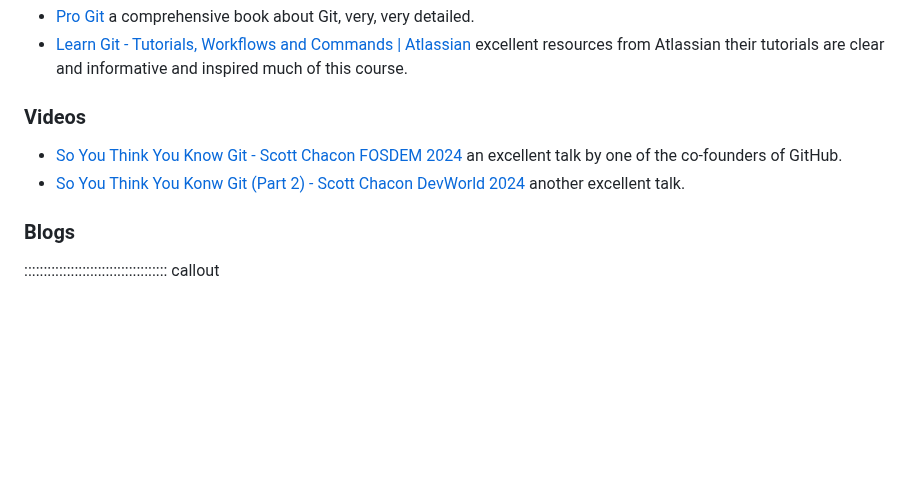
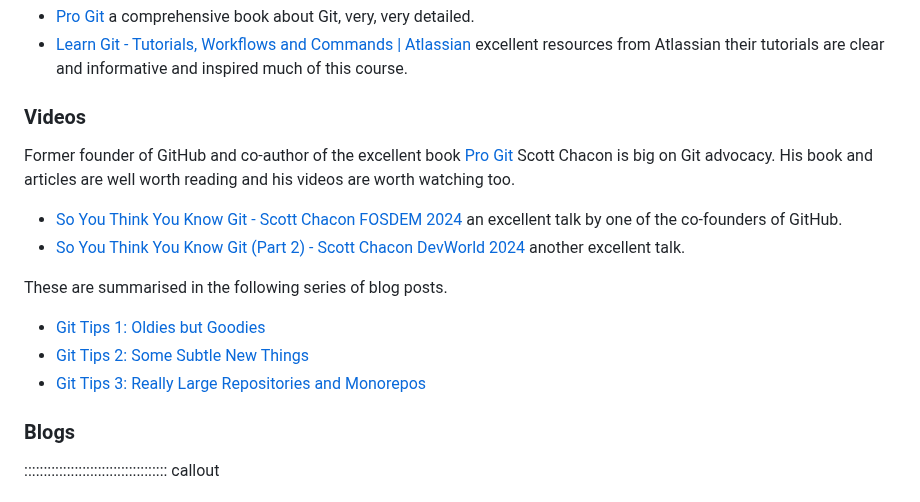
Before and after one commit to ns-rse/git-collaboration, a Markdown page: episodes/further_resources.md, the part around one of its changes. GitHub-like rendering; blank space fills up the shorter version.

Commit message:
further_resources: more links added
Closes #41
Closes #74

```diff
--- a/episodes/further_resources.md
+++ b/episodes/further_resources.md
@@ -46,10 +46,20 @@ finding out more about Git, GitHub and so forth.
 
 ### Videos
 
+Former founder of GitHub and co-author of the excellent book [Pro Git](https://git-scm.com/book/en/v2) Scott Chacon is
+big on Git advocacy. His book and articles are well worth reading and his videos are worth watching too.
+
 - [So You Think You Know Git - Scott Chacon FOSDEM 2024](https://www.youtube.com/watch?v=aolI_Rz0ZqY) an excellent talk
   by one of the co-founders of GitHub.
-- [So You Think You Konw Git (Part 2) - Scott Chacon DevWorld 2024](https://www.youtube.com/watch?v=Md44rcw13k4) another
+- [So You Think You Know Git (Part 2) - Scott Chacon DevWorld 2024](https://www.youtube.com/watch?v=Md44rcw13k4) another
   excellent talk.
+
+These are summarised in the following series of blog posts.
+
+- [Git Tips 1: Oldies but Goodies](https://blog.gitbutler.com/git-tips-1-theres-a-git-config-for-that/)
+- [Git Tips 2: Some Subtle New Things](https://blog.gitbutler.com/git-tips-2-new-stuff-in-git/)
+- [Git Tips 3: Really Large Repositories and
+  Monorepos](https://blog.gitbutler.com/git-tips-3-really-large-repositories/)
 
 ### Blogs
 
```
Also changed, not shown: other parts of episodes/further_resources.md (+1 -1 lines).
